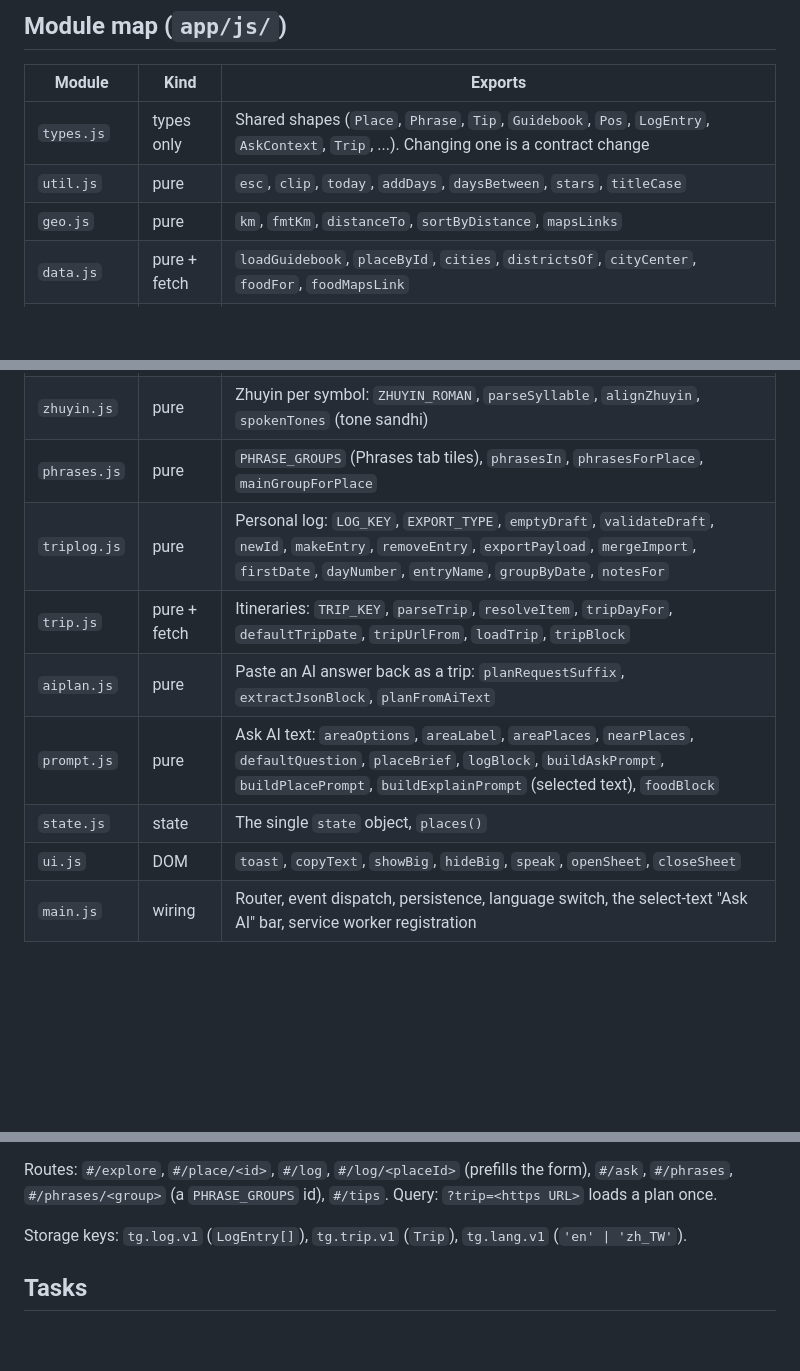
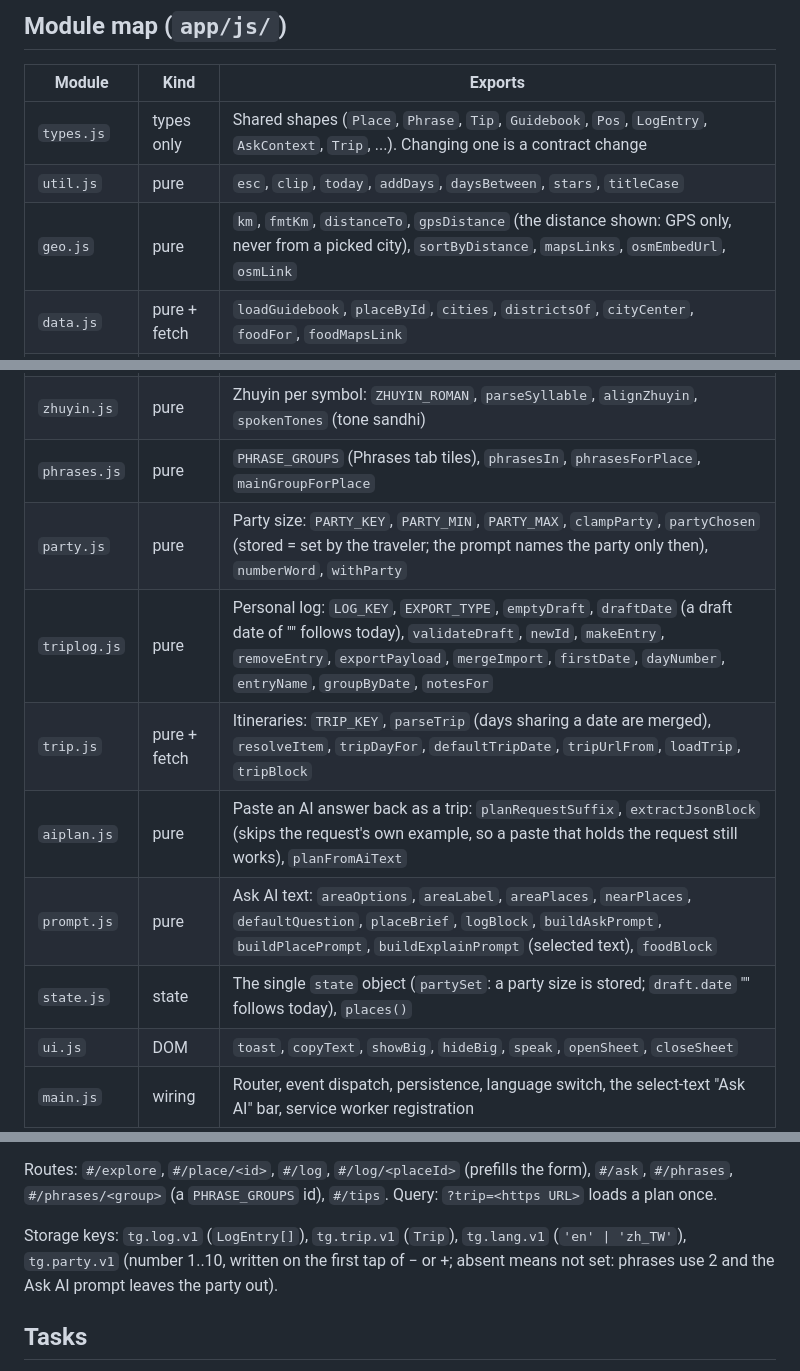
Before and after one commit to WangWeiCheng-TJ/Taiwan-Guidebook, a Markdown page: docs/SPEC.md, 3 parts joined by grey strips. Drawn GitHub-style; blank space fills up the shorter version.

Commit message:
docs: SPEC and README for picked cities, party size, plan merging and paste-back
SPEC module map: gpsDistance, the party.js row with partyChosen, draftDate, parseTrip
merging days that share a date, extractJsonBlock skipping the request's example, and
the state fields; storage keys gain tg.party.v1. README: a picked city lists its places
without distances; Ask AI takes a Chinese area and names the party once it is set.

Co-Authored-By: Claude Opus 5.5 <noreply@anthropic.com>

```diff
--- a/docs/SPEC.md
+++ b/docs/SPEC.md
@@ -38,18 +38,19 @@ Claude writes the contract (JSDoc stub + tests in `tests/tasks/`), a worker agen
 |---|---|---|
 | `types.js` | types only | Shared shapes (`Place`, `Phrase`, `Tip`, `Guidebook`, `Pos`, `LogEntry`, `AskContext`, `Trip`, ...). Changing one is a contract change |
 | `util.js` | pure | `esc`, `clip`, `today`, `addDays`, `daysBetween`, `stars`, `titleCase` |
-| `geo.js` | pure | `km`, `fmtKm`, `distanceTo`, `sortByDistance`, `mapsLinks` |
+| `geo.js` | pure | `km`, `fmtKm`, `distanceTo`, `gpsDistance` (the distance shown: GPS only, never from a picked city), `sortByDistance`, `mapsLinks`, `osmEmbedUrl`, `osmLink` |
 | `data.js` | pure + fetch | `loadGuidebook`, `placeById`, `cities`, `districtsOf`, `cityCenter`, `foodFor`, `foodMapsLink` |
 | `storage.js` | side effect | `readJSON`, `writeJSON` (never throw) |
 | `i18n.js` | pure | Per-language lookup: `t`, `tList`, `languagesOf`, `DEFAULT_LANG` |
 | `lang.js` | pure | UI string tables and content accessors: `LANGS`, `LANG_KEY`, `initialLang`, `tr`, `trMsg`, `localized`, `localizedList`, `otherLang` |
 | `zhuyin.js` | pure | Zhuyin per symbol: `ZHUYIN_ROMAN`, `parseSyllable`, `alignZhuyin`, `spokenTones` (tone sandhi) |
 | `phrases.js` | pure | `PHRASE_GROUPS` (Phrases tab tiles), `phrasesIn`, `phrasesForPlace`, `mainGroupForPlace` |
-| `triplog.js` | pure | Personal log: `LOG_KEY`, `EXPORT_TYPE`, `emptyDraft`, `validateDraft`, `newId`, `makeEntry`, `removeEntry`, `exportPayload`, `mergeImport`, `firstDate`, `dayNumber`, `entryName`, `groupByDate`, `notesFor` |
-| `trip.js` | pure + fetch | Itineraries: `TRIP_KEY`, `parseTrip`, `resolveItem`, `tripDayFor`, `defaultTripDate`, `tripUrlFrom`, `loadTrip`, `tripBlock` |
-| `aiplan.js` | pure | Paste an AI answer back as a trip: `planRequestSuffix`, `extractJsonBlock`, `planFromAiText` |
+| `party.js` | pure | Party size: `PARTY_KEY`, `PARTY_MIN`, `PARTY_MAX`, `clampParty`, `partyChosen` (stored = set by the traveler; the prompt names the party only then), `numberWord`, `withParty` |
+| `triplog.js` | pure | Personal log: `LOG_KEY`, `EXPORT_TYPE`, `emptyDraft`, `draftDate` (a draft date of "" follows today), `validateDraft`, `newId`, `makeEntry`, `removeEntry`, `exportPayload`, `mergeImport`, `firstDate`, `dayNumber`, `entryName`, `groupByDate`, `notesFor` |
+| `trip.js` | pure + fetch | Itineraries: `TRIP_KEY`, `parseTrip` (days sharing a date are merged), `resolveItem`, `tripDayFor`, `defaultTripDate`, `tripUrlFrom`, `loadTrip`, `tripBlock` |
+| `aiplan.js` | pure | Paste an AI answer back as a trip: `planRequestSuffix`, `extractJsonBlock` (skips the request's own example, so a paste that holds the request still works), `planFromAiText` |
 | `prompt.js` | pure | Ask AI text: `areaOptions`, `areaLabel`, `areaPlaces`, `nearPlaces`, `defaultQuestion`, `placeBrief`, `logBlock`, `buildAskPrompt`, `buildPlacePrompt`, `buildExplainPrompt` (selected text), `foodBlock` |
-| `state.js` | state | The single `state` object, `places()` |
+| `state.js` | state | The single `state` object (`partySet`: a party size is stored; `draft.date` "" follows today), `places()` |
 | `ui.js` | DOM | `toast`, `copyText`, `showBig`, `hideBig`, `speak`, `openSheet`, `closeSheet` |
 | `main.js` | wiring | Router, event dispatch, persistence, language switch, the select-text "Ask AI" bar, service worker registration |
 
@@ -70,7 +71,7 @@ Python (`scripts/`): `build_dataset.py` (validate `data/`, write the bundle and
 
 Routes: `#/explore`, `#/place/<id>`, `#/log`, `#/log/<placeId>` (prefills the form), `#/ask`, `#/phrases`, `#/phrases/<group>` (a `PHRASE_GROUPS` id), `#/tips`. Query: `?trip=<https URL>` loads a plan once.
 
-Storage keys: `tg.log.v1` (`LogEntry[]`), `tg.trip.v1` (`Trip`), `tg.lang.v1` (`'en' | 'zh_TW'`).
+Storage keys: `tg.log.v1` (`LogEntry[]`), `tg.trip.v1` (`Trip`), `tg.lang.v1` (`'en' | 'zh_TW'`), `tg.party.v1` (number 1..10, written on the first tap of − or +; absent means not set: phrases use 2 and the Ask AI prompt leaves the party out).
 
 ## Tasks
 
```
Also changed, not shown: README.md (+2 -2 lines).
